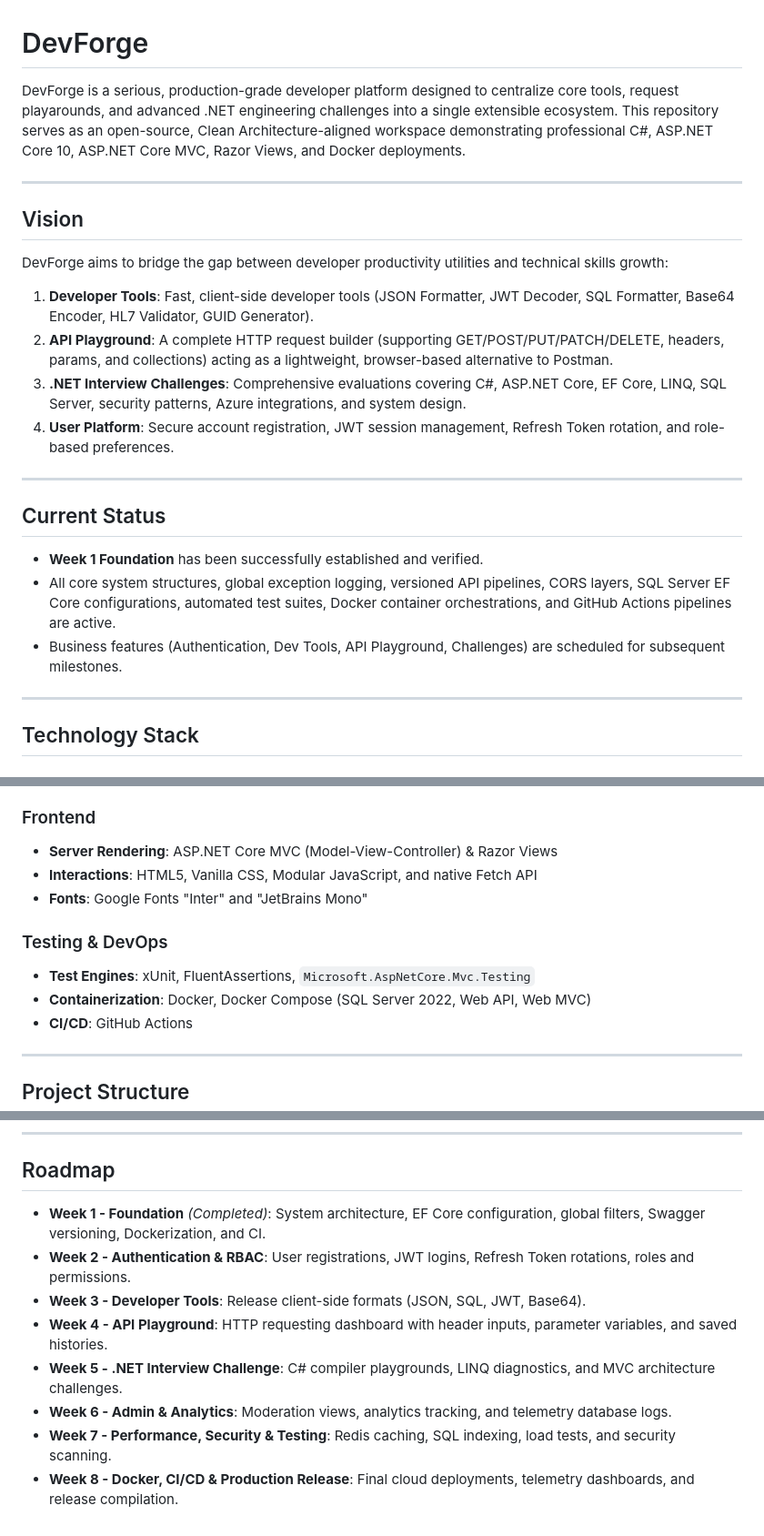
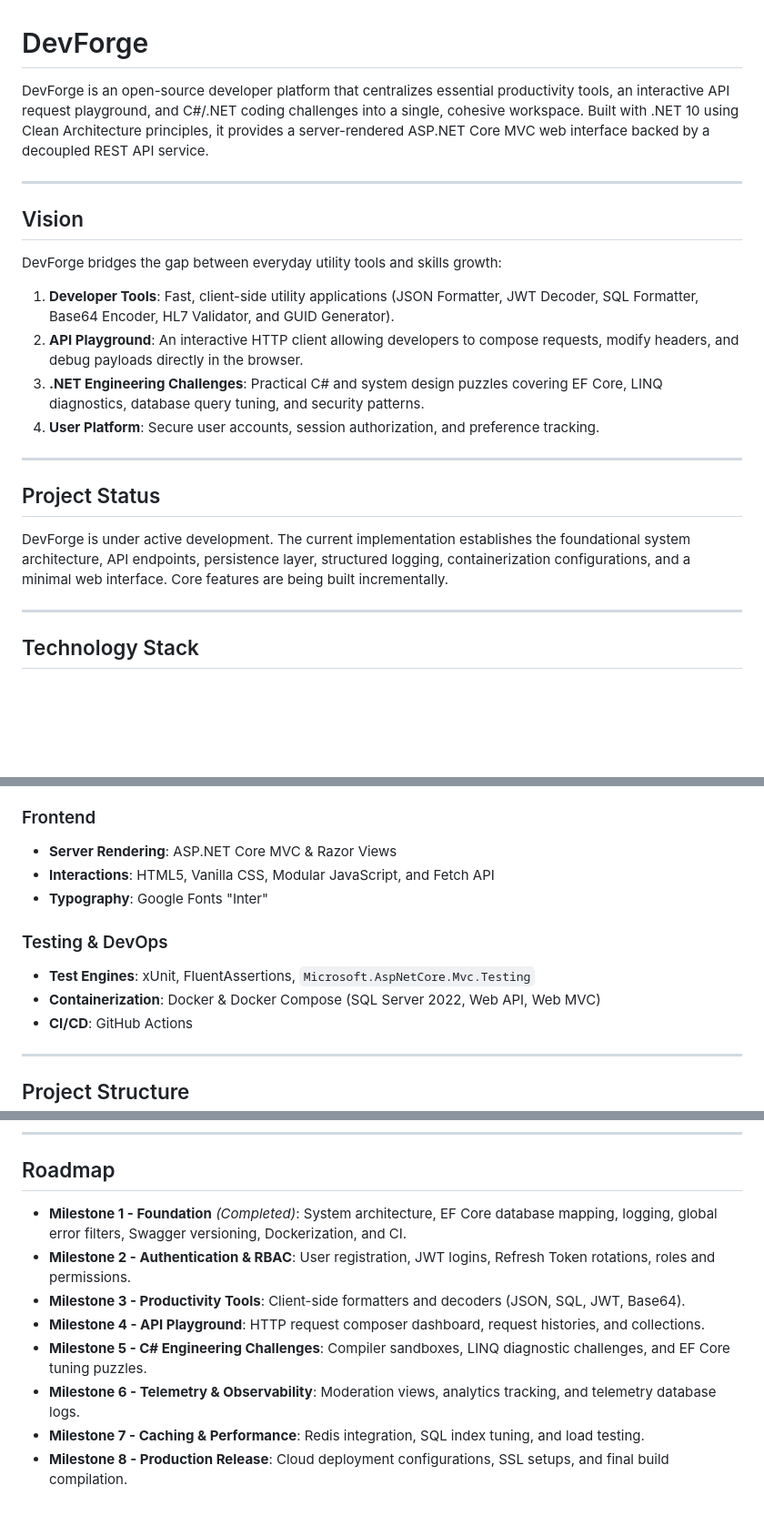
Before and after one commit to Thamim03/DevForge, a Markdown page: README.md, 3 parts joined by grey strips. Shown at 91% size. GitHub-like rendering; blank space fills up the shorter version.

Commit message:
docs: clean up README references and milestones style

```diff
--- a/README.md
+++ b/README.md
@@ -1,22 +1,20 @@
 # DevForge
 
-DevForge is a serious, production-grade developer platform designed to centralize core tools, request playarounds, and advanced .NET engineering challenges into a single extensible ecosystem. This repository serves as an open-source, Clean Architecture-aligned workspace demonstrating professional C#, ASP.NET Core 10, ASP.NET Core MVC, Razor Views, and Docker deployments.
+DevForge is an open-source developer platform that centralizes essential productivity tools, an interactive API request playground, and C#/.NET coding challenges into a single, cohesive workspace. Built with .NET 10 using Clean Architecture principles, it provides a server-rendered ASP.NET Core MVC web interface backed by a decoupled REST API service.
 
 ---
 
 ## Vision
-DevForge aims to bridge the gap between developer productivity utilities and technical skills growth:
-1. **Developer Tools**: Fast, client-side developer tools (JSON Formatter, JWT Decoder, SQL Formatter, Base64 Encoder, HL7 Validator, GUID Generator).
-2. **API Playground**: A complete HTTP request builder (supporting GET/POST/PUT/PATCH/DELETE, headers, params, and collections) acting as a lightweight, browser-based alternative to Postman.
-3. **.NET Interview Challenges**: Comprehensive evaluations covering C#, ASP.NET Core, EF Core, LINQ, SQL Server, security patterns, Azure integrations, and system design.
-4. **User Platform**: Secure account registration, JWT session management, Refresh Token rotation, and role-based preferences.
+DevForge bridges the gap between everyday utility tools and skills growth:
+1. **Developer Tools**: Fast, client-side utility applications (JSON Formatter, JWT Decoder, SQL Formatter, Base64 Encoder, HL7 Validator, and GUID Generator).
+2. **API Playground**: An interactive HTTP client allowing developers to compose requests, modify headers, and debug payloads directly in the browser.
+3. **.NET Engineering Challenges**: Practical C# and system design puzzles covering EF Core, LINQ diagnostics, database query tuning, and security patterns.
+4. **User Platform**: Secure user accounts, session authorization, and preference tracking.
 
 ---
 
-## Current Status
-* **Week 1 Foundation** has been successfully established and verified.
-* All core system structures, global exception logging, versioned API pipelines, CORS layers, SQL Server EF Core configurations, automated test suites, Docker container orchestrations, and GitHub Actions pipelines are active.
-* Business features (Authentication, Dev Tools, API Playground, Challenges) are scheduled for subsequent milestones.
+## Project Status
+DevForge is under active development. The current implementation establishes the foundational system architecture, API endpoints, persistence layer, structured logging, containerization configurations, and a minimal web interface. Core features are being built incrementally.
 
 ---
 
@@ -32,13 +30,13 @@ DevForge aims to bridge the gap between developer productivity utilities and tec
 * **Diagnostics**: ASP.NET Core Health Checks
 
 ### Frontend
-* **Server Rendering**: ASP.NET Core MVC (Model-View-Controller) & Razor Views
-* **Interactions**: HTML5, Vanilla CSS, Modular JavaScript, and native Fetch API
-* **Fonts**: Google Fonts "Inter" and "JetBrains Mono"
+* **Server Rendering**: ASP.NET Core MVC & Razor Views
+* **Interactions**: HTML5, Vanilla CSS, Modular JavaScript, and Fetch API
+* **Typography**: Google Fonts "Inter"
 
 ### Testing & DevOps
 * **Test Engines**: xUnit, FluentAssertions, `Microsoft.AspNetCore.Mvc.Testing`
-* **Containerization**: Docker, Docker Compose (SQL Server 2022, Web API, Web MVC)
+* **Containerization**: Docker & Docker Compose (SQL Server 2022, Web API, Web MVC)
 * **CI/CD**: GitHub Actions
 
 ---
@@ -123,11 +121,11 @@ dotnet test
 
 ## Roadmap
 
-* **Week 1 - Foundation** *(Completed)*: System architecture, EF Core configuration, global filters, Swagger versioning, Dockerization, and CI.
-* **Week 2 - Authentication & RBAC**: User registrations, JWT logins, Refresh Token rotations, roles and permissions.
-* **Week 3 - Developer Tools**: Release client-side formats (JSON, SQL, JWT, Base64).
-* **Week 4 - API Playground**: HTTP requesting dashboard with header inputs, parameter variables, and saved histories.
-* **Week 5 - .NET Interview Challenge**: C# compiler playgrounds, LINQ diagnostics, and MVC architecture challenges.
-* **Week 6 - Admin & Analytics**: Moderation views, analytics tracking, and telemetry database logs.
-* **Week 7 - Performance, Security & Testing**: Redis caching, SQL indexing, load tests, and security scanning.
-* **Week 8 - Docker, CI/CD & Production Release**: Final cloud deployments, telemetry dashboards, and release compilation.
+* **Milestone 1 - Foundation** *(Completed)*: System architecture, EF Core database mapping, logging, global error filters, Swagger versioning, Dockerization, and CI.
+* **Milestone 2 - Authentication & RBAC**: User registration, JWT logins, Refresh Token rotations, roles and permissions.
+* **Milestone 3 - Productivity Tools**: Client-side formatters and decoders (JSON, SQL, JWT, Base64).
+* **Milestone 4 - API Playground**: HTTP request composer dashboard, request histories, and collections.
+* **Milestone 5 - C# Engineering Challenges**: Compiler sandboxes, LINQ diagnostic challenges, and EF Core tuning puzzles.
+* **Milestone 6 - Telemetry & Observability**: Moderation views, analytics tracking, and telemetry database logs.
+* **Milestone 7 - Caching & Performance**: Redis integration, SQL index tuning, and load testing.
+* **Milestone 8 - Production Release**: Cloud deployment configurations, SSL setups, and final build compilation.
```
Also changed, not shown: other parts of README.md (+2 -2 lines).
